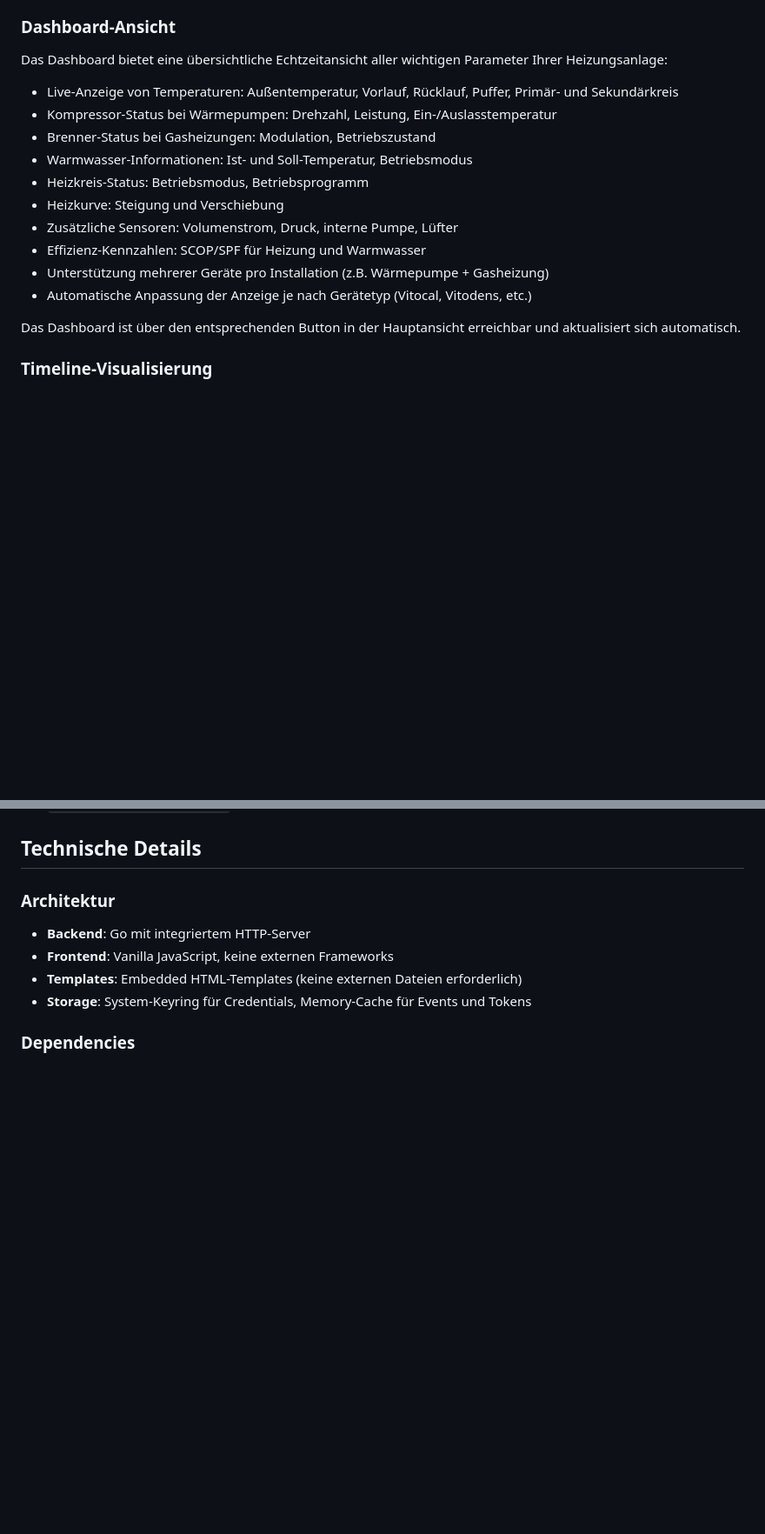
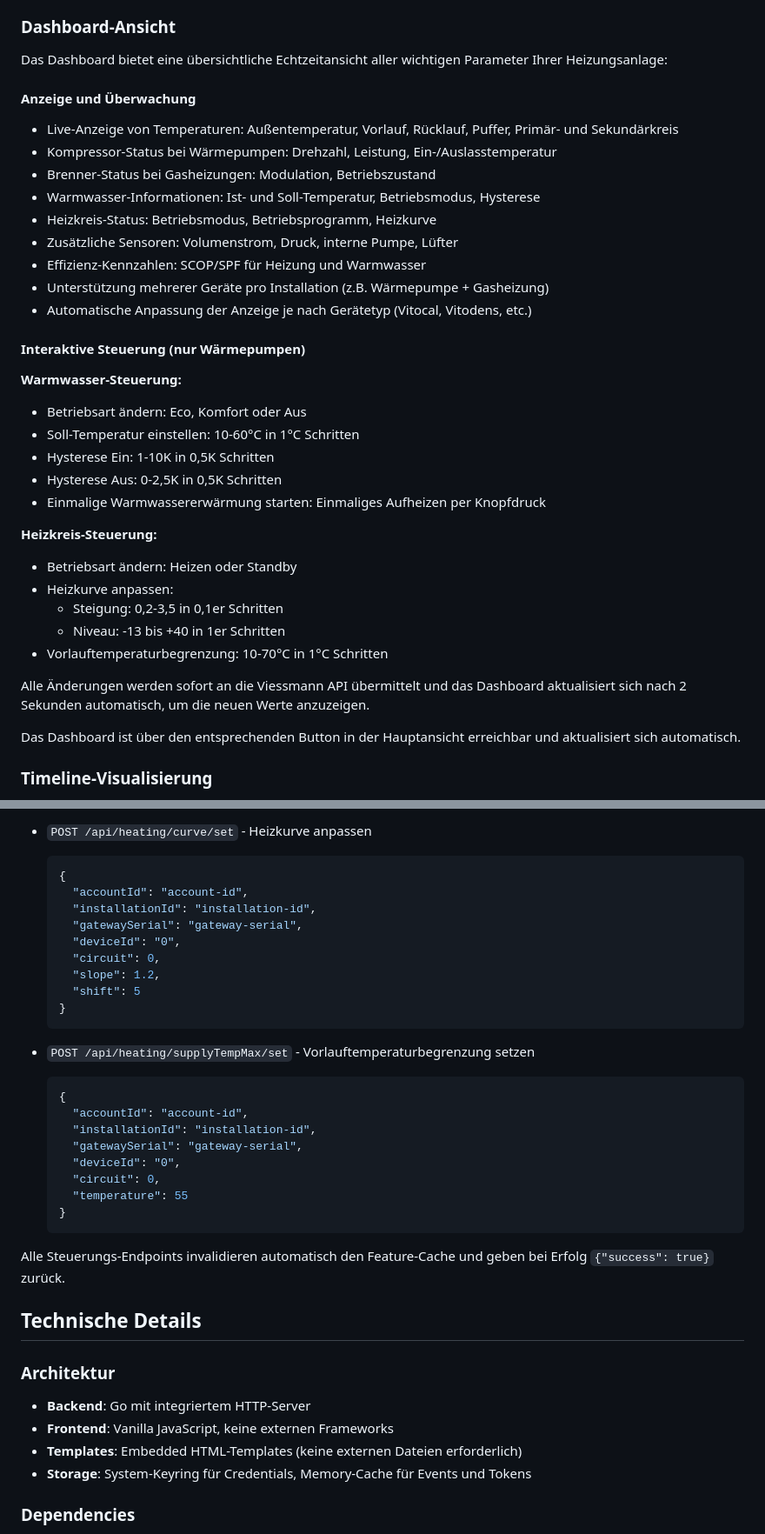
Before and after one commit to mschneider82/vieventlog, a Markdown page: README.md, 2 parts joined by grey strips. Shown: that part at 87% size. Drawn GitHub-style; blank space fills up the shorter version.

````diff
--- a/README.md
+++ b/README.md
@@ -393,16 +393,35 @@ Der Event Viewer unterstützt mehrere Viessmann-Accounts gleichzeitig. Dies ist
 
 Das Dashboard bietet eine übersichtliche Echtzeitansicht aller wichtigen Parameter Ihrer Heizungsanlage:
 
+#### Anzeige und Überwachung
+
 - Live-Anzeige von Temperaturen: Außentemperatur, Vorlauf, Rücklauf, Puffer, Primär- und Sekundärkreis
 - Kompressor-Status bei Wärmepumpen: Drehzahl, Leistung, Ein-/Auslasstemperatur
 - Brenner-Status bei Gasheizungen: Modulation, Betriebszustand
-- Warmwasser-Informationen: Ist- und Soll-Temperatur, Betriebsmodus
-- Heizkreis-Status: Betriebsmodus, Betriebsprogramm
-- Heizkurve: Steigung und Verschiebung
+- Warmwasser-Informationen: Ist- und Soll-Temperatur, Betriebsmodus, Hysterese
+- Heizkreis-Status: Betriebsmodus, Betriebsprogramm, Heizkurve
 - Zusätzliche Sensoren: Volumenstrom, Druck, interne Pumpe, Lüfter
 - Effizienz-Kennzahlen: SCOP/SPF für Heizung und Warmwasser
 - Unterstützung mehrerer Geräte pro Installation (z.B. Wärmepumpe + Gasheizung)
 - Automatische Anpassung der Anzeige je nach Gerätetyp (Vitocal, Vitodens, etc.)
+
+#### Interaktive Steuerung (nur Wärmepumpen)
+
+**Warmwasser-Steuerung:**
+- Betriebsart ändern: Eco, Komfort oder Aus
+- Soll-Temperatur einstellen: 10-60°C in 1°C Schritten
+- Hysterese Ein: 1-10K in 0,5K Schritten
+- Hysterese Aus: 0-2,5K in 0,5K Schritten
+- Einmalige Warmwassererwärmung starten: Einmaliges Aufheizen per Knopfdruck
+
+**Heizkreis-Steuerung:**
+- Betriebsart ändern: Heizen oder Standby
+- Heizkurve anpassen:
+  - Steigung: 0,2-3,5 in 0,1er Schritten
+  - Niveau: -13 bis +40 in 1er Schritten
+- Vorlauftemperaturbegrenzung: 10-70°C in 1°C Schritten
+
+Alle Änderungen werden sofort an die Viessmann API übermittelt und das Dashboard aktualisiert sich nach 2 Sekunden automatisch, um die neuen Werte anzuzeigen.
 
 Das Dashboard ist über den entsprechenden Button in der Hauptansicht erreichbar und aktualisiert sich automatisch.
 
@@ -501,3 +584,29 @@ Ihre Zugangsdaten werden sicher im System-Keyring gespeichert, nicht auf der Fes
+- `POST /api/heating/curve/set` - Heizkurve anpassen
+  ```json
+  {
+    "accountId": "account-id",
+    "installationId": "installation-id",
+    "gatewaySerial": "gateway-serial",
+    "deviceId": "0",
+    "circuit": 0,
+    "slope": 1.2,
+    "shift": 5
+  }
+  ```
+
+- `POST /api/heating/supplyTempMax/set` - Vorlauftemperaturbegrenzung setzen
+  ```json
+  {
+    "accountId": "account-id",
+    "installationId": "installation-id",
+    "gatewaySerial": "gateway-serial",
+    "deviceId": "0",
+    "circuit": 0,
+    "temperature": 55
+  }
+  ```
+
+Alle Steuerungs-Endpoints invalidieren automatisch den Feature-Cache und geben bei Erfolg `{"success": true}` zurück.
 
 ## Technische Details
 
````
Also changed, not shown: other parts of README.md (+64 -0 lines).
